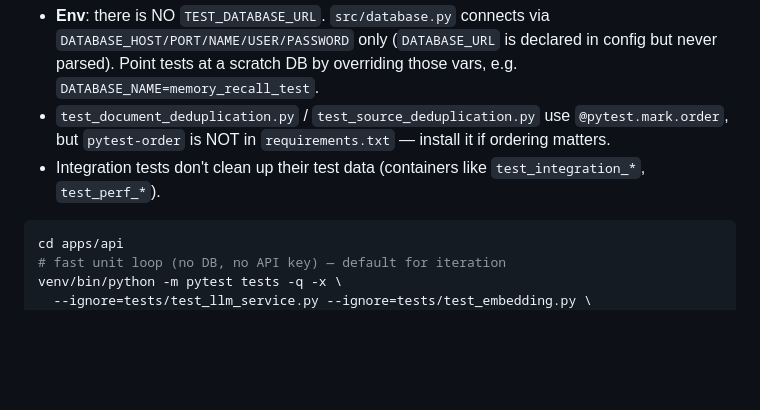
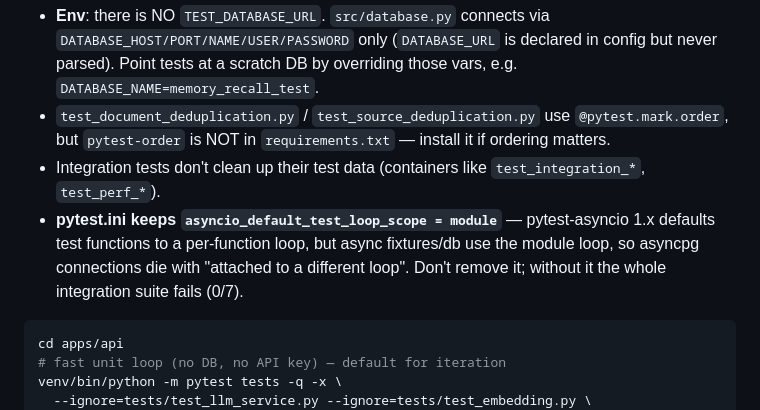
Before and after one commit to TZHR-invest/memory_recall, a Markdown page: AGENTS.md, the part around the change. Drawn GitHub-style; blank space fills up the shorter version.

Commit message:
docs: AGENTS.md 记录 pytest-asyncio loop scope 配置防误删
- 说明 asyncio_default_test_loop_scope=module 的必要性(否则集成测试 0/7 全挂)

Ultraworked with [Sisyphus](https://github.com/code-yeongyu/oh-my-openagent)

Co-authored-by: Sisyphus <clio-agent@sisyphuslabs.ai>

````diff
--- a/AGENTS.md
+++ b/AGENTS.md
@@ -48,6 +48,7 @@ venv/bin/python -m uvicorn main:app --reload --port 8000
 - **Env**: there is NO `TEST_DATABASE_URL`. `src/database.py` connects via `DATABASE_HOST/PORT/NAME/USER/PASSWORD` only (`DATABASE_URL` is declared in config but never parsed). Point tests at a scratch DB by overriding those vars, e.g. `DATABASE_NAME=memory_recall_test`.
 - `test_document_deduplication.py` / `test_source_deduplication.py` use `@pytest.mark.order`, but `pytest-order` is NOT in `requirements.txt` — install it if ordering matters.
 - Integration tests don't clean up their test data (containers like `test_integration_*`, `test_perf_*`).
+- **pytest.ini keeps `asyncio_default_test_loop_scope = module`** — pytest-asyncio 1.x defaults test functions to a per-function loop, but async fixtures/db use the module loop, so asyncpg connections die with "attached to a different loop". Don't remove it; without it the whole integration suite fails (0/7).
 
 ```bash
 cd apps/api
````
